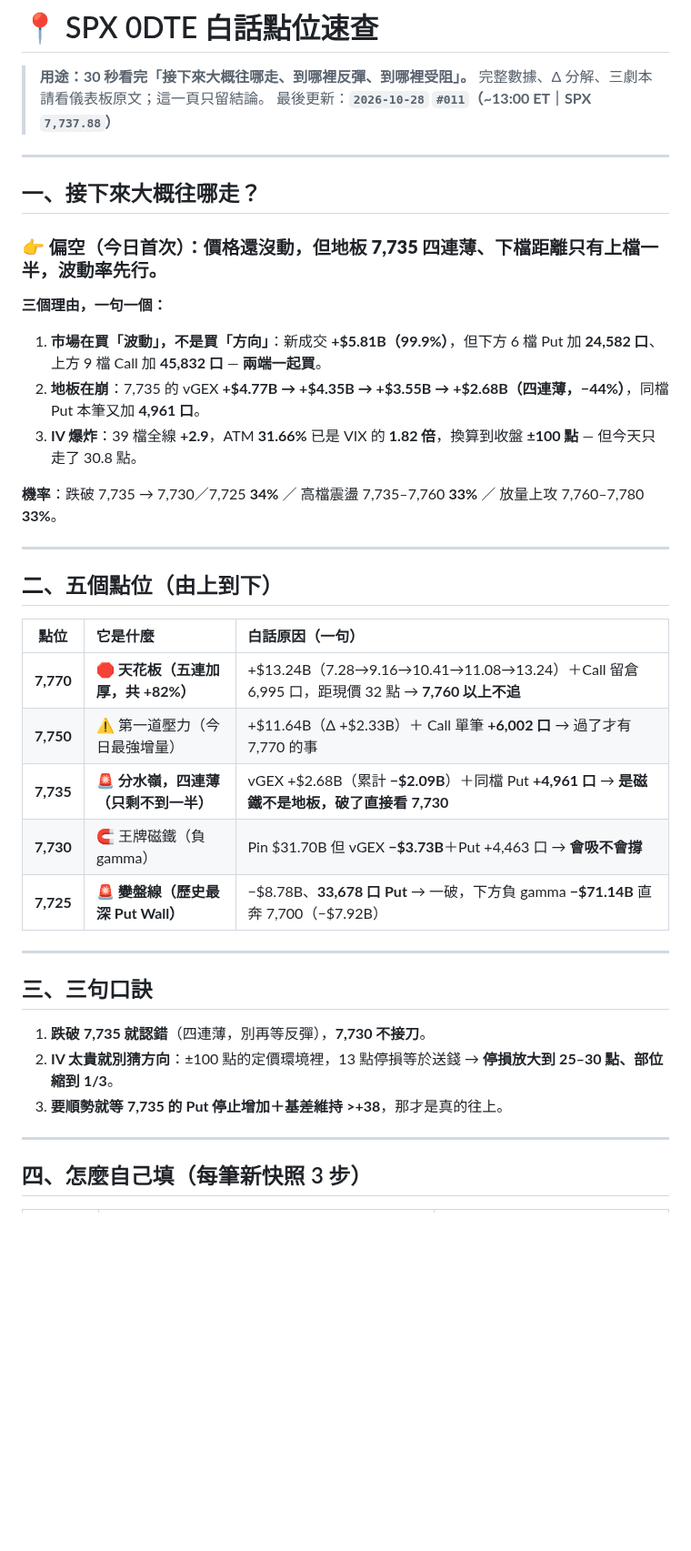
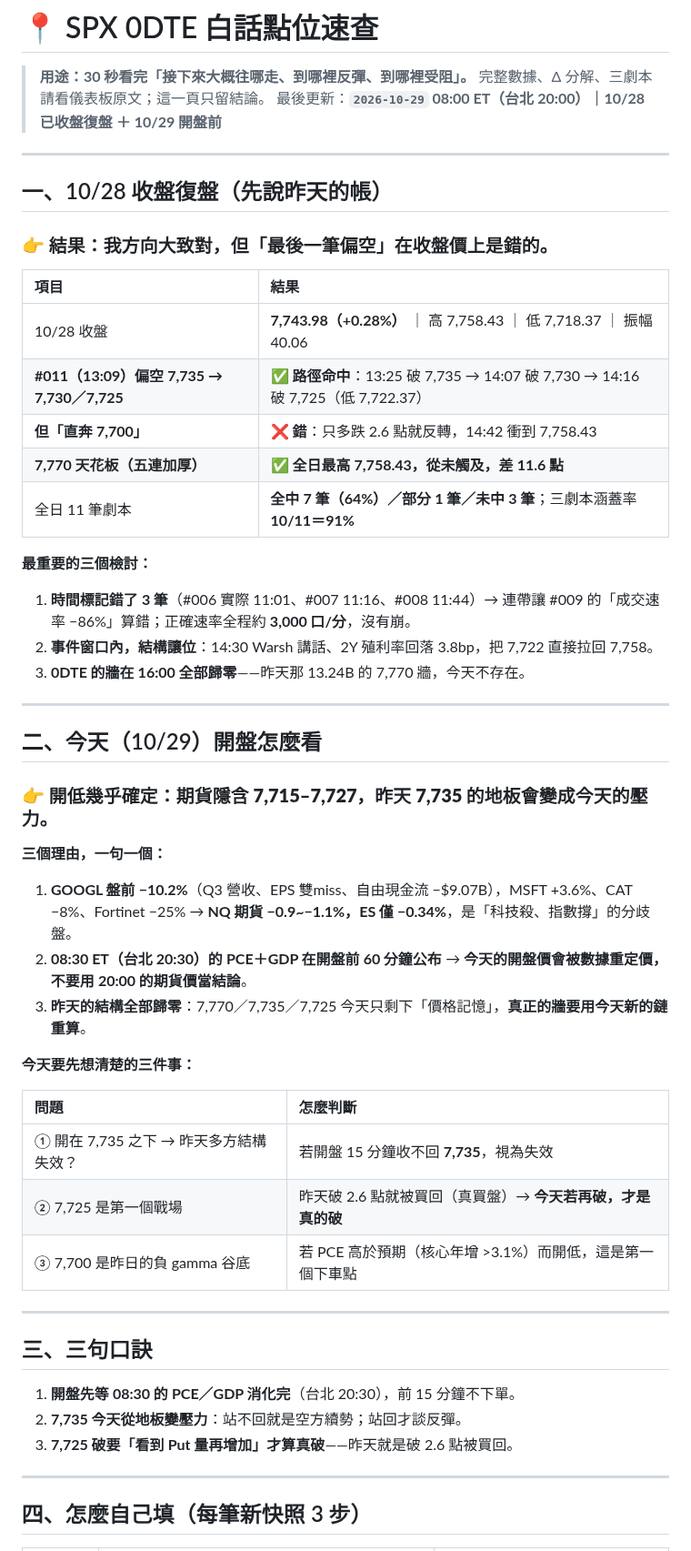
Before and after one commit to acstep/spx-gex-dashboard, a Markdown page: SPX_GEX_白話點位速查.md, the part around one of its changes. Shown at 91% size. Drawn GitHub-style; blank space fills up the shorter version.

Commit message:
plain quick reference: 10/28 close review + 10/29 pre-open playbook

```diff
--- a/SPX_GEX_白話點位速查.md
+++ b/SPX_GEX_白話點位速查.md
@@ -2,41 +2,54 @@
 
 > **用途：30 秒看完「接下來大概往哪走、到哪裡反彈、到哪裡受阻」。**
 > 完整數據、Δ 分解、三劇本請看儀表板原文；這一頁只留結論。
-> 最後更新：**`2026-10-28` `#011`（~13:00 ET｜SPX `7,737.88`）**
+> 最後更新：**`2026-10-29` 08:00 ET（台北 20:00）｜10/28 已收盤復盤 ＋ 10/29 開盤前**
 
 ---
 
-## 一、接下來大概往哪走？
+## 一、10/28 收盤復盤（先說昨天的帳）
 
-### 👉 **偏空（今日首次）：價格還沒動，但地板 7,735 四連薄、下檔距離只有上檔一半，波動率先行。**
+### 👉 **結果：我方向大致對，但「最後一筆偏空」在收盤價上是錯的。**
+
+| 項目 | 結果 |
+| :--- | :--- |
+| 10/28 收盤 | **7,743.98（+0.28%）** ｜ 高 7,758.43 ｜ 低 7,718.37 ｜ 振幅 40.06 |
+| **#011（13:09）偏空 7,735 → 7,730／7,725** | ✅ **路徑命中**：13:25 破 7,735 → 14:07 破 7,730 → 14:16 破 7,725（低 7,722.37） |
+| **但「直奔 7,700」** | ❌ **錯**：只多跌 2.6 點就反轉，14:42 衝到 7,758.43 |
+| **7,770 天花板（五連加厚）** | ✅ **全日最高 7,758.43，從未觸及，差 11.6 點** |
+| 全日 11 筆劇本 | **全中 7 筆（64%）／部分 1 筆／未中 3 筆**；三劇本涵蓋率 **10/11＝91%** |
+
+**最重要的三個檢討：**
+1. **時間標記錯了 3 筆**（#006 實際 11:01、#007 11:16、#008 11:44）→ 連帶讓 #009 的「成交速率 −86%」算錯；正確速率全程約 **3,000 口/分**，沒有崩。
+2. **事件窗口內，結構讓位**：14:30 Warsh 講話、2Y 殖利率回落 3.8bp，把 7,722 直接拉回 7,758。
+3. **0DTE 的牆在 16:00 全部歸零**——昨天那 13.24B 的 7,770 牆，今天不存在。
+
+---
+
+## 二、今天（10/29）開盤怎麼看
+
+### 👉 **開低幾乎確定：期貨隱含 7,715–7,727，昨天 7,735 的地板會變成今天的壓力。**
 
 **三個理由，一句一個：**
 
-1. **市場在買「波動」，不是買「方向」**：新成交 **+$5.81B（99.9%）**，但下方 6 檔 Put 加 **24,582 口**、上方 9 檔 Call 加 **45,832 口** — **兩端一起買**。
-2. **地板在崩**：7,735 的 vGEX **+$4.77B → +$4.35B → +$3.55B → +$2.68B（四連薄，−44%）**，同檔 Put 本筆又加 **4,961 口**。
-3. **IV 爆炸**：39 檔全線 **+2.9**，ATM **31.66%** 已是 VIX 的 **1.82 倍**，換算到收盤 **±100 點** — 但今天只走了 30.8 點。
+1. **GOOGL 盤前 −10.2%**（Q3 營收、EPS 雙miss、自由現金流 −$9.07B），MSFT +3.6%、CAT −8%、Fortinet −25% → **NQ 期貨 −0.9~−1.1%，ES 僅 −0.34%**，是「科技殺、指數撐」的分歧盤。
+2. **08:30 ET（台北 20:30）的 PCE＋GDP 在開盤前 60 分鐘公布** → **今天的開盤價會被數據重定價，不要用 20:00 的期貨價當結論**。
+3. **昨天的結構全部歸零**：7,770／7,735／7,725 今天只剩下「價格記憶」，**真正的牆要用今天新的鏈重算**。
 
-**機率**：跌破 7,735 → 7,730／7,725 **34%** ／ 高檔震盪 7,735–7,760 **33%** ／ 放量上攻 7,760–7,780 **33%**。
+**今天要先想清楚的三件事：**
 
----
-
-## 二、五個點位（由上到下）
-
-| 點位 | 它是什麼 | 白話原因（一句） |
-| :---: | :--- | :--- |
-| **7,770** | 🛑 **天花板（五連加厚，共 +82%）** | +$13.24B（7.28→9.16→10.41→11.08→13.24）＋Call 留倉 6,995 口，距現價 32 點 → **7,760 以上不追** |
-| **7,750** | ⚠️ 第一道壓力（今日最強增量） | +$11.64B（Δ +$2.33B）＋ Call 單筆 **+6,002 口** → 過了才有 7,770 的事 |
-| **7,735** | 🚨 **分水嶺，四連薄（只剩不到一半）** | vGEX +$2.68B（累計 **−$2.09B**）＋同檔 Put **+4,961 口** → **是磁鐵不是地板，破了直接看 7,730** |
-| **7,730** | 🧲 王牌磁鐵（負 gamma） | Pin $31.70B 但 vGEX **−$3.73B**＋Put +4,463 口 → **會吸不會撐** |
-| **7,725** | 🚨 **變盤線（歷史最深 Put Wall）** | −$8.78B、**33,678 口 Put** → 一破，下方負 gamma **−$71.14B** 直奔 7,700（−$7.92B） |
+| 問題 | 怎麼判斷 |
+| :--- | :--- |
+| ① 開在 7,735 之下 → 昨天多方結構失效？ | 若開盤 15 分鐘收不回 **7,735**，視為失效 |
+| ② 7,725 是第一個戰場 | 昨天破 2.6 點就被買回（真買盤）→ **今天若再破，才是真的破** |
+| ③ 7,700 是昨日的負 gamma 谷底 | 若 PCE 高於預期（核心年增 >3.1%）而開低，這是第一個下車點 |
 
 ---
 
 ## 三、三句口訣
 
-1. **跌破 7,735 就認錯**（四連薄，別再等反彈），**7,730 不接刀**。
-2. **IV 太貴就別猜方向**：±100 點的定價環境裡，13 點停損等於送錢 → **停損放大到 25–30 點、部位縮到 1/3**。
-3. **要順勢就等 7,735 的 Put 停止增加＋基差維持 >+38**，那才是真的往上。
+1. **開盤先等 08:30 的 PCE／GDP 消化完**（台北 20:30），前 15 分鐘不下單。
+2. **7,735 今天從地板變壓力**：站不回就是空方續勢；站回才談反彈。
+3. **7,725 破要「看到 Put 量再增加」才算真破**——昨天就是破 2.6 點被買回。
 
 ---
 
```
Also changed, not shown: other parts of SPX_GEX_白話點位速查.md (+2 -1 lines).
